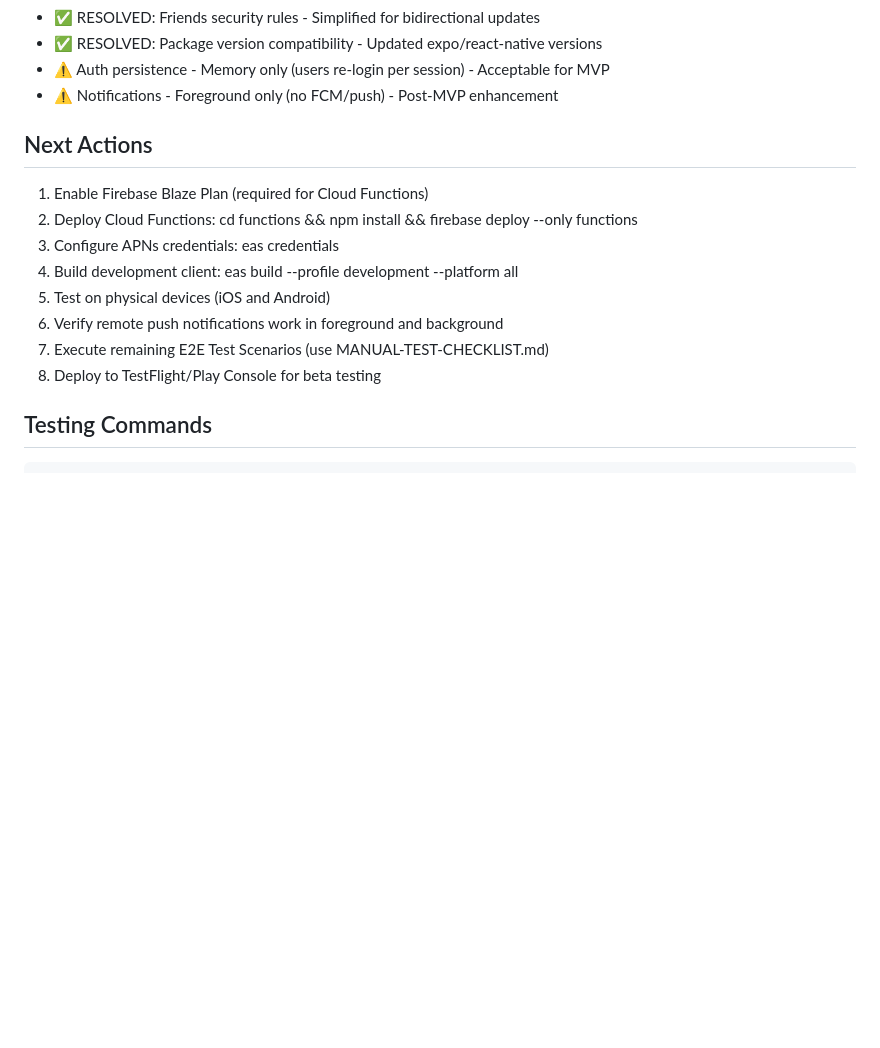
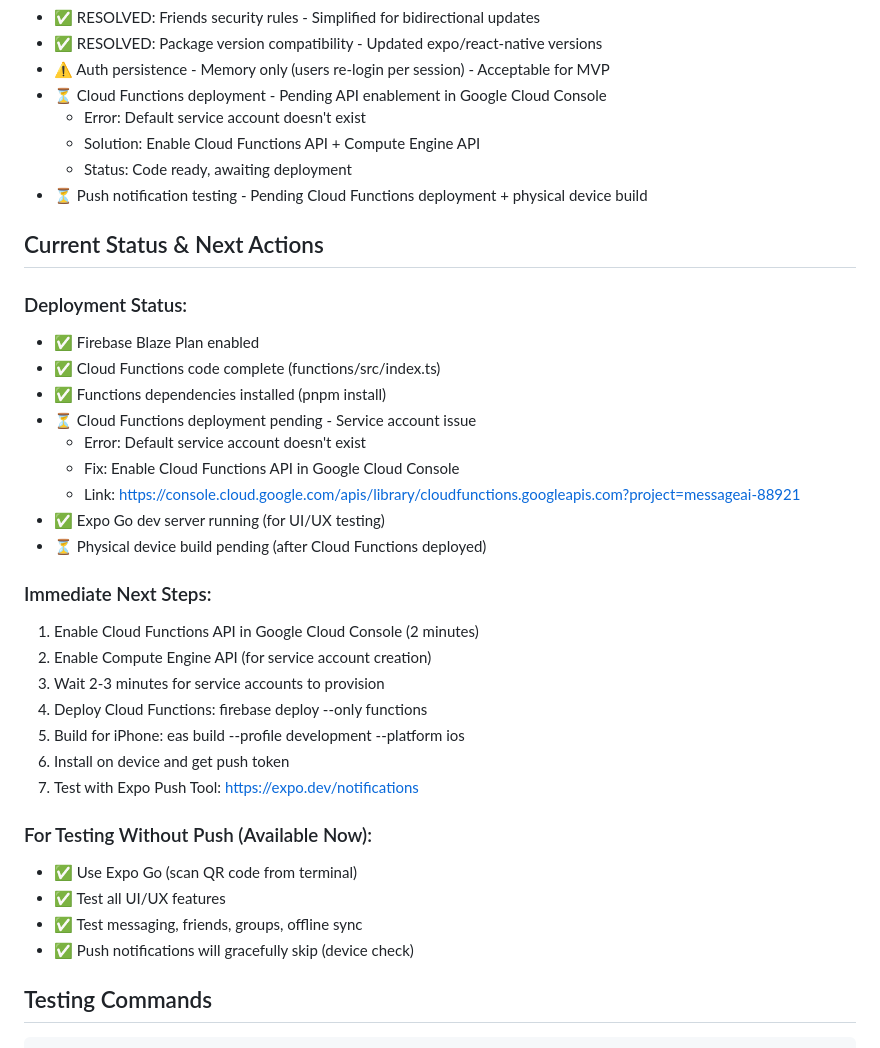
Before and after one commit to TURahim/MessageAI, a Markdown page: memory/ACTIVE_CONTEXT.md, the part around the change. GitHub-like rendering; blank space fills up the shorter version.

````diff
--- a/memory/ACTIVE_CONTEXT.md
+++ b/memory/ACTIVE_CONTEXT.md
@@ -165,17 +165,39 @@ MessageAI/
 - ✅ RESOLVED: Friends security rules - Simplified for bidirectional updates
 - ✅ RESOLVED: Package version compatibility - Updated expo/react-native versions
 - ⚠️ Auth persistence - Memory only (users re-login per session) - Acceptable for MVP
-- ⚠️ Notifications - Foreground only (no FCM/push) - Post-MVP enhancement
+- ⏳ Cloud Functions deployment - Pending API enablement in Google Cloud Console
+  - Error: Default service account doesn't exist
+  - Solution: Enable Cloud Functions API + Compute Engine API
+  - Status: Code ready, awaiting deployment
+- ⏳ Push notification testing - Pending Cloud Functions deployment + physical device build
 
-## Next Actions
-1. Enable Firebase Blaze Plan (required for Cloud Functions)
-2. Deploy Cloud Functions: cd functions && npm install && firebase deploy --only functions
-3. Configure APNs credentials: eas credentials
-4. Build development client: eas build --profile development --platform all
-5. Test on physical devices (iOS and Android)
-6. Verify remote push notifications work in foreground and background
-7. Execute remaining E2E Test Scenarios (use MANUAL-TEST-CHECKLIST.md)
-8. Deploy to TestFlight/Play Console for beta testing
+## Current Status & Next Actions
+
+### Deployment Status:
+- ✅ Firebase Blaze Plan enabled
+- ✅ Cloud Functions code complete (functions/src/index.ts)
+- ✅ Functions dependencies installed (pnpm install)
+- ⏳ Cloud Functions deployment pending - Service account issue
+  - Error: Default service account doesn't exist
+  - Fix: Enable Cloud Functions API in Google Cloud Console
+  - Link: https://console.cloud.google.com/apis/library/cloudfunctions.googleapis.com?project=messageai-88921
+- ✅ Expo Go dev server running (for UI/UX testing)
+- ⏳ Physical device build pending (after Cloud Functions deployed)
+
+### Immediate Next Steps:
+1. Enable Cloud Functions API in Google Cloud Console (2 minutes)
+2. Enable Compute Engine API (for service account creation)
+3. Wait 2-3 minutes for service accounts to provision
+4. Deploy Cloud Functions: firebase deploy --only functions
+5. Build for iPhone: eas build --profile development --platform ios
+6. Install on device and get push token
+7. Test with Expo Push Tool: https://expo.dev/notifications
+
+### For Testing Without Push (Available Now):
+- ✅ Use Expo Go (scan QR code from terminal)
+- ✅ Test all UI/UX features
+- ✅ Test messaging, friends, groups, offline sync
+- ✅ Push notifications will gracefully skip (device check)
 
 ## Testing Commands
 ```bash
````
Also changed, not shown: PUSH-TESTING-GUIDE.md (added, +304 -0 lines).
